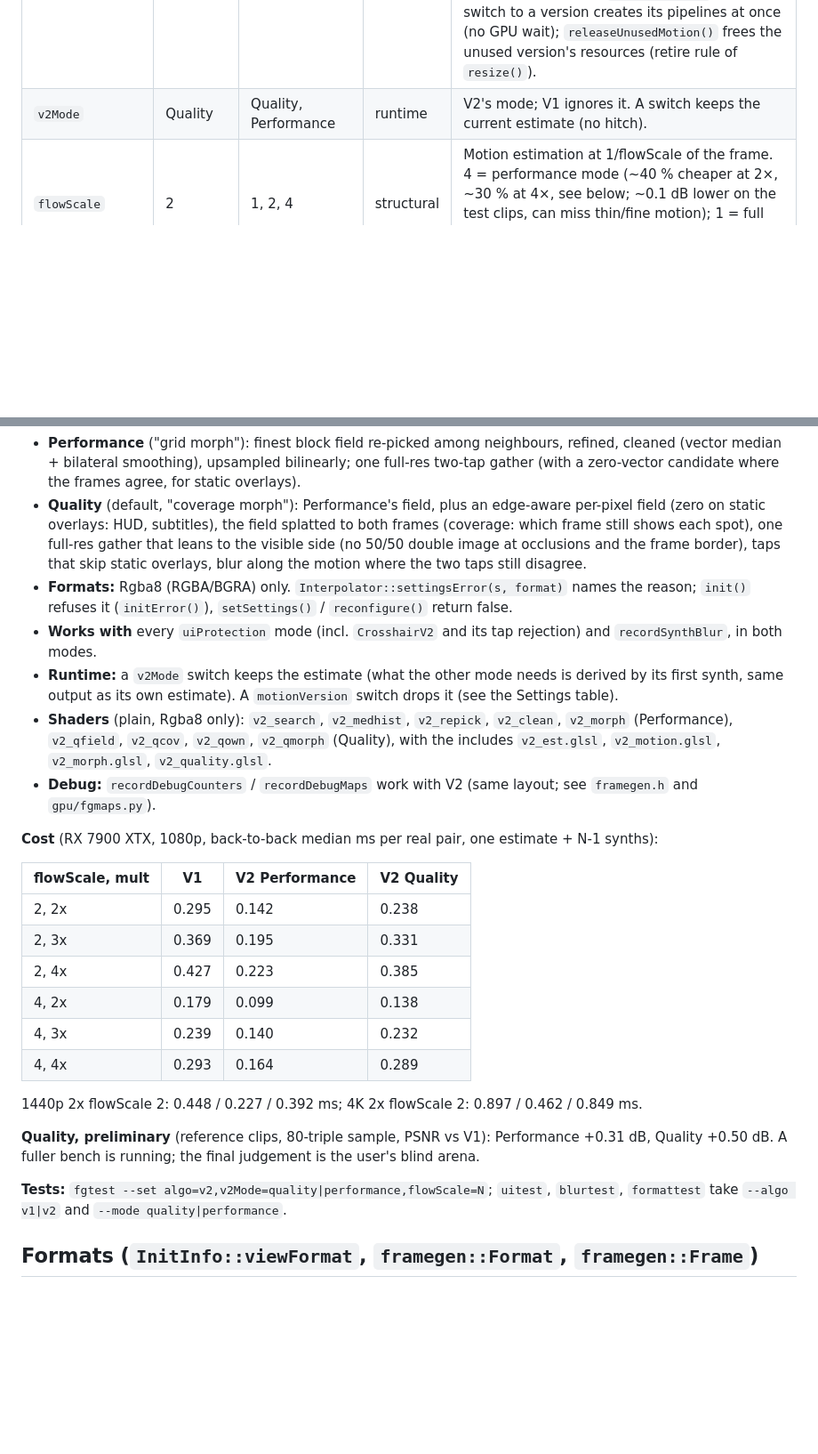
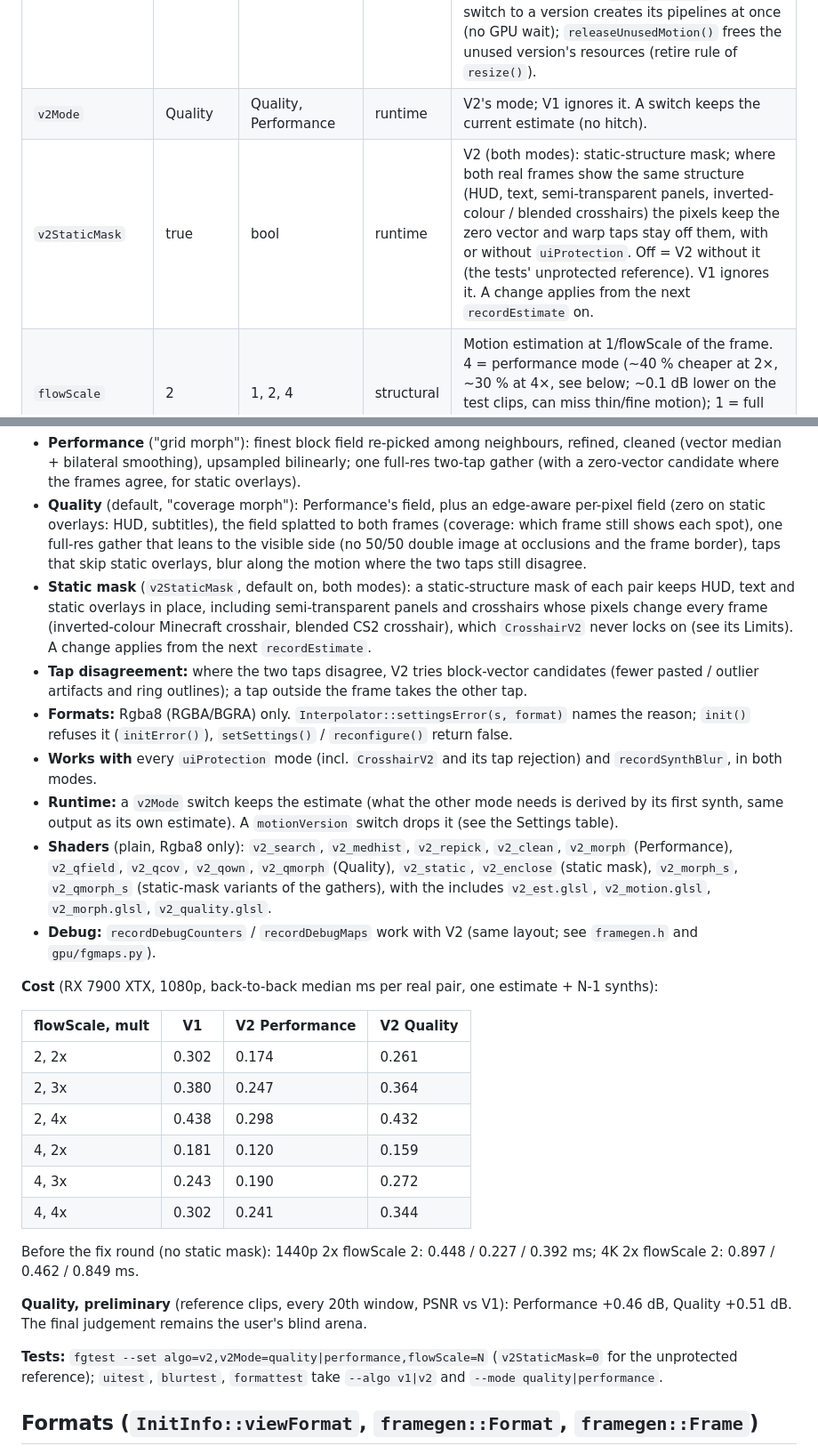
Before and after one commit to Ritze03/frame-gen-ritz, a Markdown page: INTEGRATION.md, 2 parts joined by grey strips. Shown at 89% size. GitHub-like rendering; blank space fills up the shorter version.

```diff
--- a/INTEGRATION.md
+++ b/INTEGRATION.md
@@ -115,6 +115,7 @@ A plain struct whose in-class defaults are the tuned values of `proto/interp.py`
 | `blurWeights` | Gaussian | Even, Gaussian | runtime | Weights of the sub-frames: 1/N each, or a Gaussian with the window ends at 2 sigma (weights at the slice centres). |
 | `motionVersion` | V1 | V1, V2 | runtime | The motion algorithm (see "Motion version 2"). V1 = byte-identical to before. V2 needs `Format::Rgba8` (`settingsError()`). A switch **drops** the current estimate: `recordSynth` / `recordSynthBlur` return false (show the real frame) until the next `recordEstimate`. The first switch to a version creates its pipelines at once (no GPU wait); `releaseUnusedMotion()` frees the unused version's resources (retire rule of `resize()`). |
 | `v2Mode` | Quality | Quality, Performance | runtime | V2's mode; V1 ignores it. A switch keeps the current estimate (no hitch). |
+| `v2StaticMask` | true | bool | runtime | V2 (both modes): static-structure mask; where both real frames show the same structure (HUD, text, semi-transparent panels, inverted-colour / blended crosshairs) the pixels keep the zero vector and warp taps stay off them, with or without `uiProtection`. Off = V2 without it (the tests' unprotected reference). V1 ignores it. A change applies from the next `recordEstimate` on. |
 | `flowScale` | 2 | 1, 2, 4 | structural | Motion estimation at 1/flowScale of the frame. 4 = performance mode (~40 % cheaper at 2×, ~30 % at 4×, see below; ~0.1 dB lower on the test clips, can miss thin/fine motion); 1 = full res, much slower (1080p 2×: 0.79 vs 0.35 ms), not better on the test clips. |
 
 - **Runtime** fields: `setSettings(s)` at any time, even between two records of one command buffer. Each record copies the values into its own push constants, so nothing in flight changes and no retire/wait is needed; every `record*()` recorded after the call uses the new values (a synth uses the values current when the synth is recorded, the estimate those current at its record). `setSettings` returns false and changes nothing if `s` is invalid or its `flowScale` differs from the active one.
@@ -144,28 +145,30 @@ The settings only change the per-pair estimate; the per-synth cost (~0.06 ms at
 
 - **Performance** ("grid morph"): finest block field re-picked among neighbours, refined, cleaned (vector median + bilateral smoothing), upsampled bilinearly; one full-res two-tap gather (with a zero-vector candidate where the frames agree, for static overlays).
 - **Quality** (default, "coverage morph"): Performance's field, plus an edge-aware per-pixel field (zero on static overlays: HUD, subtitles), the field splatted to both frames (coverage: which frame still shows each spot), one full-res gather that leans to the visible side (no 50/50 double image at occlusions and the frame border), taps that skip static overlays, blur along the motion where the two taps still disagree.
+- **Static mask** (`v2StaticMask`, default on, both modes): a static-structure mask of each pair keeps HUD, text and static overlays in place, including semi-transparent panels and crosshairs whose pixels change every frame (inverted-colour Minecraft crosshair, blended CS2 crosshair), which `CrosshairV2` never locks on (see its Limits). A change applies from the next `recordEstimate`.
+- **Tap disagreement:** where the two taps disagree, V2 tries block-vector candidates (fewer pasted / outlier artifacts and ring outlines); a tap outside the frame takes the other tap.
 - **Formats:** Rgba8 (RGBA/BGRA) only. `Interpolator::settingsError(s, format)` names the reason; `init()` refuses it (`initError()`), `setSettings()` / `reconfigure()` return false.
 - **Works with** every `uiProtection` mode (incl. `CrosshairV2` and its tap rejection) and `recordSynthBlur`, in both modes.
 - **Runtime:** a `v2Mode` switch keeps the estimate (what the other mode needs is derived by its first synth, same output as its own estimate). A `motionVersion` switch drops it (see the Settings table).
-- **Shaders** (plain, Rgba8 only): `v2_search`, `v2_medhist`, `v2_repick`, `v2_clean`, `v2_morph` (Performance), `v2_qfield`, `v2_qcov`, `v2_qown`, `v2_qmorph` (Quality), with the includes `v2_est.glsl`, `v2_motion.glsl`, `v2_morph.glsl`, `v2_quality.glsl`.
+- **Shaders** (plain, Rgba8 only): `v2_search`, `v2_medhist`, `v2_repick`, `v2_clean`, `v2_morph` (Performance), `v2_qfield`, `v2_qcov`, `v2_qown`, `v2_qmorph` (Quality), `v2_static`, `v2_enclose` (static mask), `v2_morph_s`, `v2_qmorph_s` (static-mask variants of the gathers), with the includes `v2_est.glsl`, `v2_motion.glsl`, `v2_morph.glsl`, `v2_quality.glsl`.
 - **Debug:** `recordDebugCounters` / `recordDebugMaps` work with V2 (same layout; see `framegen.h` and `gpu/fgmaps.py`).
 
 **Cost** (RX 7900 XTX, 1080p, back-to-back median ms per real pair, one estimate + N-1 synths):
 
 | flowScale, mult | V1 | V2 Performance | V2 Quality |
 |---|---|---|---|
-| 2, 2x | 0.295 | 0.142 | 0.238 |
-| 2, 3x | 0.369 | 0.195 | 0.331 |
-| 2, 4x | 0.427 | 0.223 | 0.385 |
-| 4, 2x | 0.179 | 0.099 | 0.138 |
-| 4, 3x | 0.239 | 0.140 | 0.232 |
-| 4, 4x | 0.293 | 0.164 | 0.289 |
+| 2, 2x | 0.302 | 0.174 | 0.261 |
+| 2, 3x | 0.380 | 0.247 | 0.364 |
+| 2, 4x | 0.438 | 0.298 | 0.432 |
+| 4, 2x | 0.181 | 0.120 | 0.159 |
+| 4, 3x | 0.243 | 0.190 | 0.272 |
+| 4, 4x | 0.302 | 0.241 | 0.344 |
 
-1440p 2x flowScale 2: 0.448 / 0.227 / 0.392 ms; 4K 2x flowScale 2: 0.897 / 0.462 / 0.849 ms.
+Before the fix round (no static mask): 1440p 2x flowScale 2: 0.448 / 0.227 / 0.392 ms; 4K 2x flowScale 2: 0.897 / 0.462 / 0.849 ms.
 
-**Quality, preliminary** (reference clips, 80-triple sample, PSNR vs V1): Performance +0.31 dB, Quality +0.50 dB. A fuller bench is running; the final judgement is the user's blind arena.
+**Quality, preliminary** (reference clips, every 20th window, PSNR vs V1): Performance +0.46 dB, Quality +0.51 dB. The final judgement remains the user's blind arena.
 
-**Tests:** `fgtest --set algo=v2,v2Mode=quality|performance,flowScale=N`; `uitest`, `blurtest`, `formattest` take `--algo v1|v2` and `--mode quality|performance`.
+**Tests:** `fgtest --set algo=v2,v2Mode=quality|performance,flowScale=N` (`v2StaticMask=0` for the unprotected reference); `uitest`, `blurtest`, `formattest` take `--algo v1|v2` and `--mode quality|performance`.
 
 ## Formats (`InitInfo::viewFormat`, `framegen::Format`, `framegen::Frame`)
 
```
Also changed, not shown: other parts of INTEGRATION.md (+1 -1 lines), README.md (+9 -9 lines).
